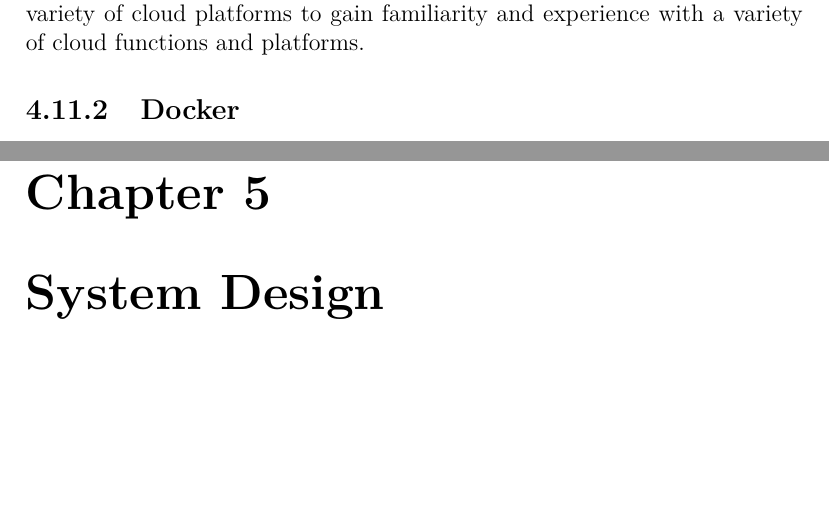
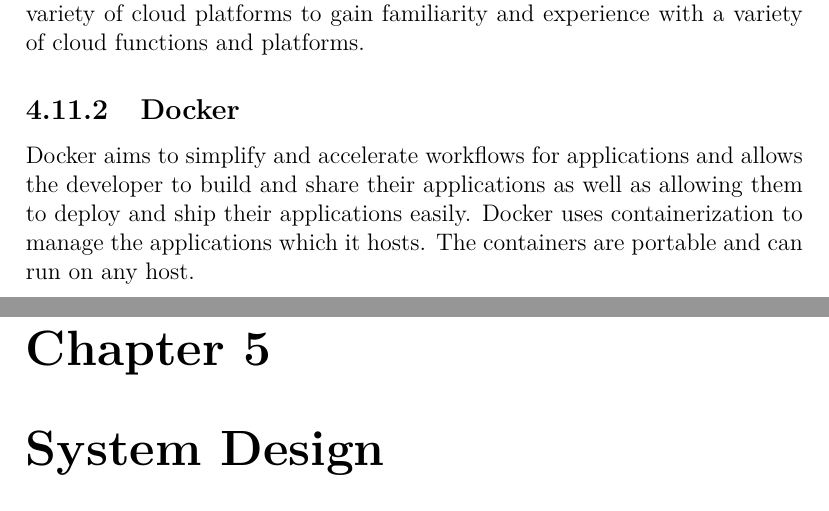
Before and after one commit to Ultan-Kearns/AppliedProject, a LaTeX thesis (dissertation/project.tex, which reads dissertation/content.tex): two parts of pages 32 and 33 of 40, joined at a grey line, cut so that both start at the same text, the shorter picture padded with empty space. Compiled offline with pdfLaTeX.

Commit message:
Adding updates to context.tex

```diff
--- a/dissertation/content.tex
+++ b/dissertation/content.tex
@@ -515,7 +515,7 @@
 \subsection{Google Cloud Platform}
 Google Cloud Platform is an Infrastructure as a service(IaaS) platform which I will use to host my application and server to allow users to connect to the application remotely\cite{GoogleCloudPlatform}.  All logic will be performed by the user connection to the Google Cloud Platform server and utilizing the application.  The reason I chose Google Cloud Platform is because I have used AWS(Amazon Web Services) and Azure(Microsoft's cloud platform) before and wanted to try a variety of cloud platforms to gain familiarity and experience with a variety of cloud functions and platforms.
 \subsection{Docker}
-
+Docker aims to simplify and accelerate workflows for applications and allows the developer to build and share their applications as well as allowing them to deploy and ship their applications easily.  Docker uses containerization to manage the applications which it hosts.  The containers are portable and can run on any host.
 \chapter{System Design}
 As many pages as needed.
 \begin{itemize}
```
Also changed, not shown: 1 other file.
